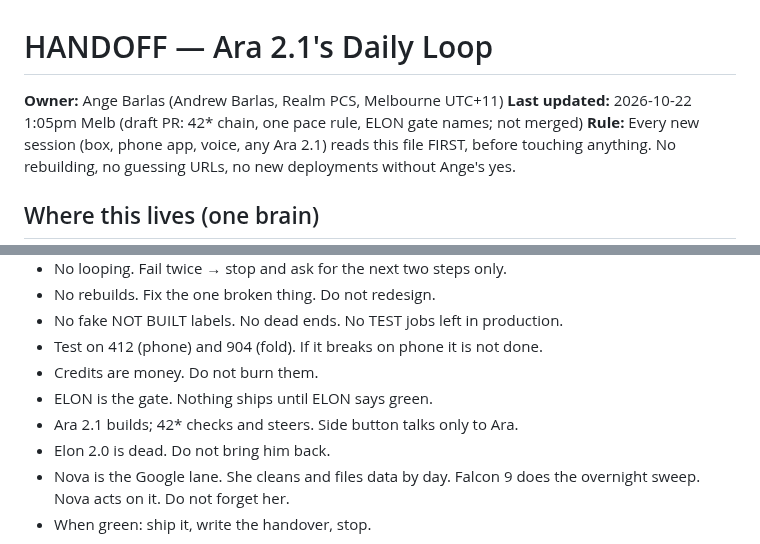
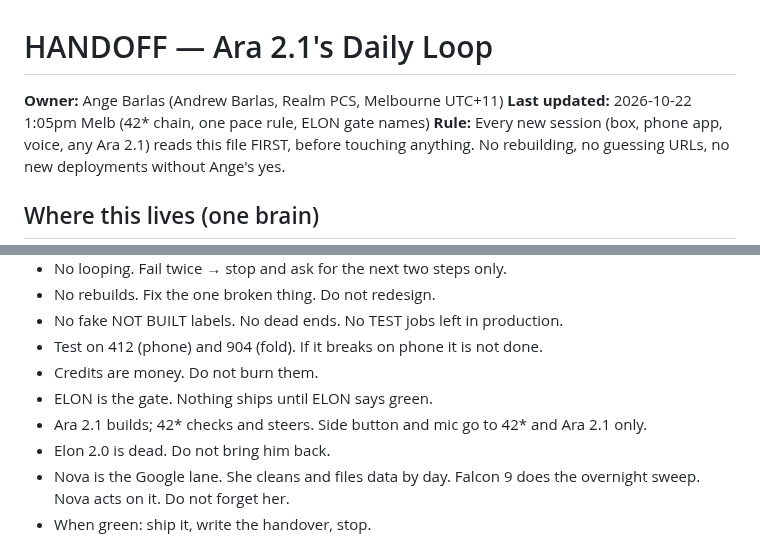
Before and after one commit to rpcs111/realm-apps, a Markdown page: HANDOFF.md, 2 parts joined by grey strips. Rendered like a GitHub page.

Commit message:
HANDOFF: side button and mic go to 42* and Ara 2.1 only; drop draft wording from last-updated
Co-authored-by: rpcs111 <rpcs111@users.noreply.github.com>

```diff
--- a/HANDOFF.md
+++ b/HANDOFF.md
@@ -1,7 +1,7 @@
 # HANDOFF — Ara 2.1's Daily Loop
 
 **Owner:** Ange Barlas (Andrew Barlas, Realm PCS, Melbourne UTC+11)
-**Last updated:** 2026-10-22 1:05pm Melb (draft PR: 42* chain, one pace rule, ELON gate names; not merged)
+**Last updated:** 2026-10-22 1:05pm Melb (42* chain, one pace rule, ELON gate names)
 **Rule:** Every new session (box, phone app, voice, any Ara 2.1) reads this file FIRST, before touching anything. No rebuilding, no guessing URLs, no new deployments without Ange's yes.
 
 ## Where this lives (one brain)
@@ -399,7 +399,7 @@ House rules (locked in, non-negotiable):
 - Test on 412 (phone) and 904 (fold). If it breaks on phone it is not done.
 - Credits are money. Do not burn them.
 - ELON is the gate. Nothing ships until ELON says green.
-- Ara 2.1 builds; 42* checks and steers. Side button talks only to Ara.
+- Ara 2.1 builds; 42* checks and steers. Side button and mic go to 42* and Ara 2.1 only.
 - Elon 2.0 is dead. Do not bring him back.
 - Nova is the Google lane. She cleans and files data by day. Falcon 9 does the overnight sweep. Nova acts on it. Do not forget her.
 - When green: ship it, write the handover, stop.
```
